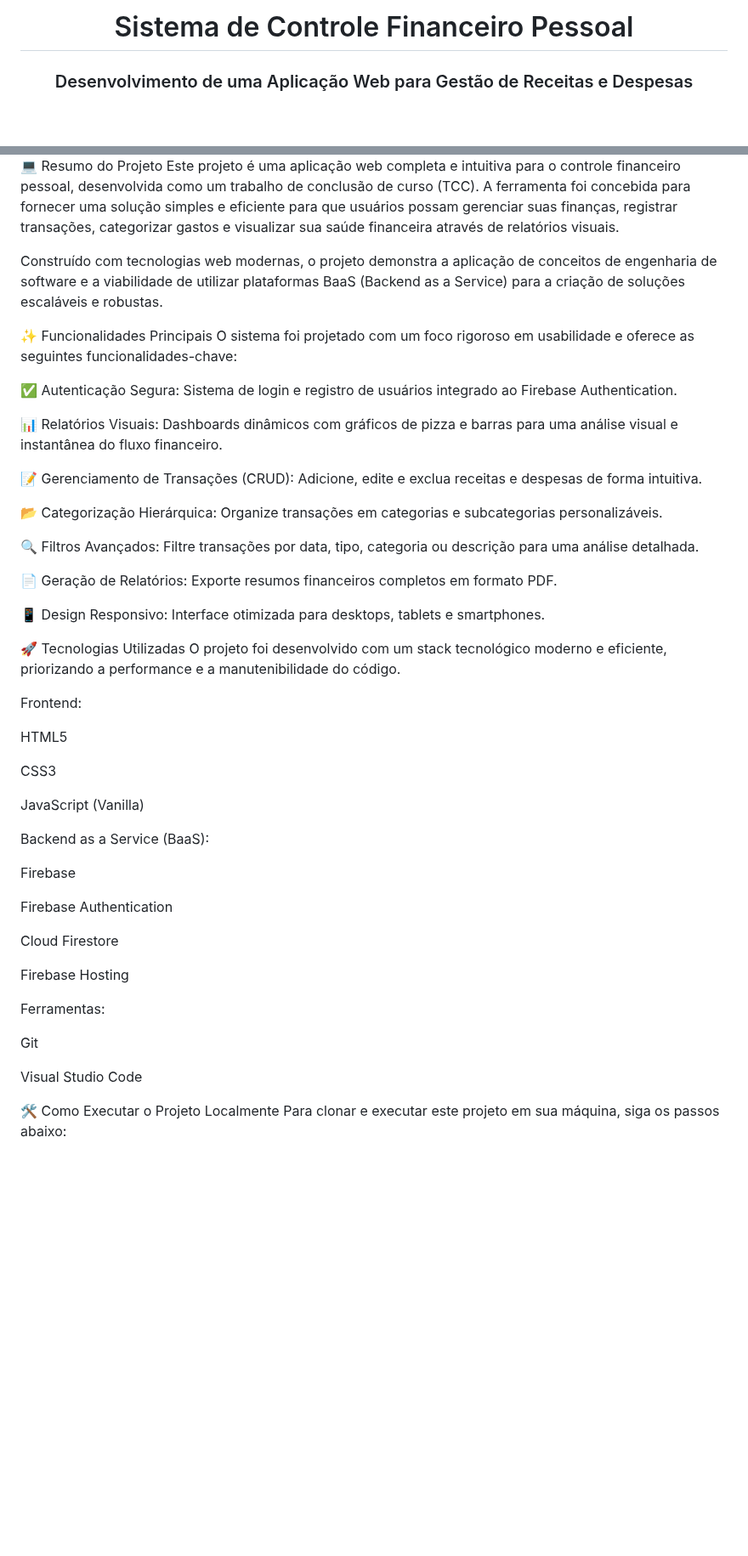
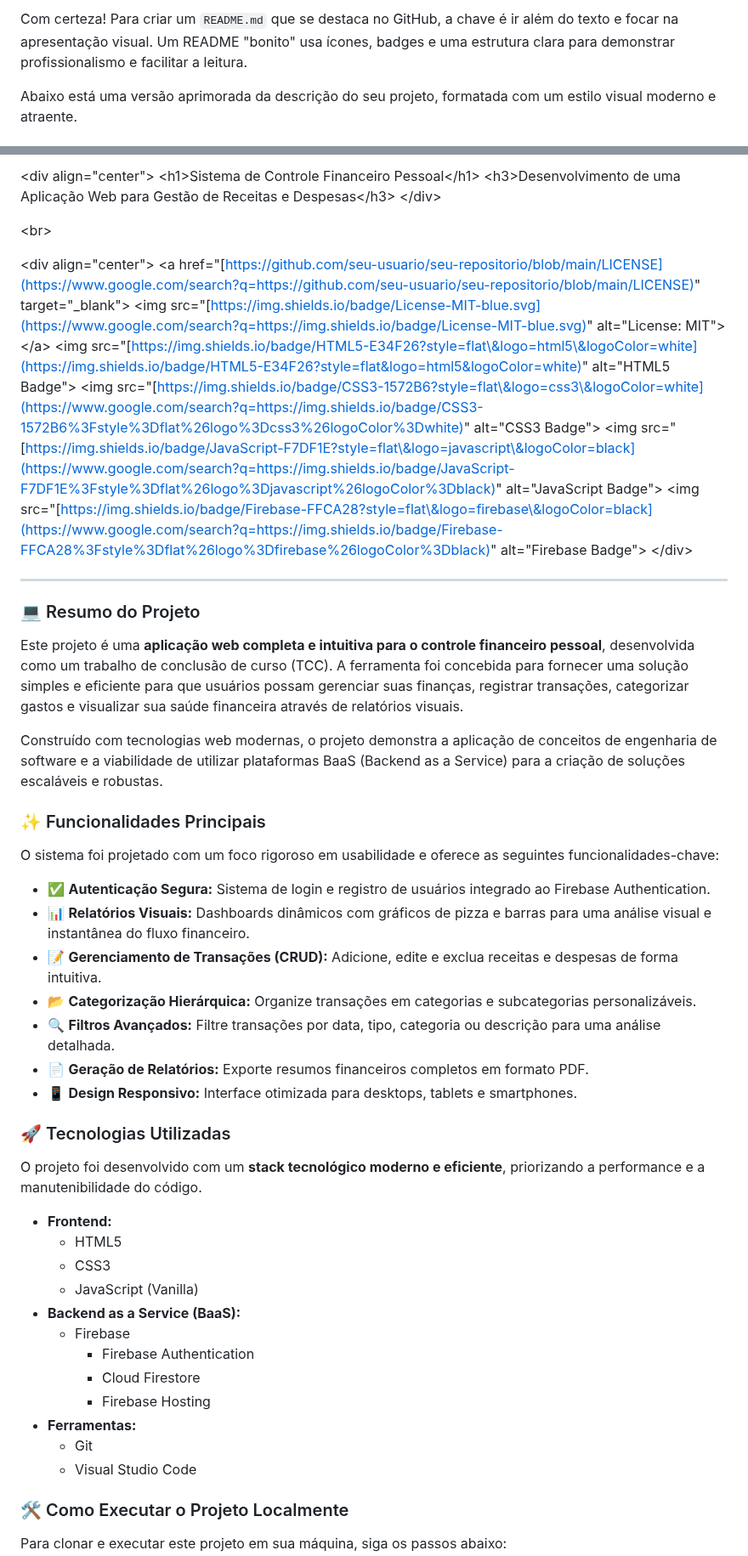
Before and after one commit to Felipedarosaa/PDS, a Markdown page: README.md, 2 parts joined by grey strips. Shown at 85% size. Drawn GitHub-style; blank space fills up the shorter version.

```diff
--- a/README.md
+++ b/README.md
@@ -1,7 +1,4 @@
-<div align="center">
-<h1>Sistema de Controle Financeiro Pessoal</h1>
-<h3>Desenvolvimento de uma Aplicação Web para Gestão de Receitas e Despesas</h3>
-</div>
+Com certeza\! Para criar um `README.md` que se destaca no GitHub, a chave é ir além do texto e focar na apresentação visual. Um README "bonito" usa ícones, badges e uma estrutura clara para demonstrar profissionalismo e facilitar a leitura.
 
-<br>
+Abaixo está uma versão aprimorada da descrição do seu projeto, formatada com um estilo visual moderno e atraente.
 
@@ -17,53 +6,59 @@
 
-💻 Resumo do Projeto
-Este projeto é uma aplicação web completa e intuitiva para o controle financeiro pessoal, desenvolvida como um trabalho de conclusão de curso (TCC). A ferramenta foi concebida para fornecer uma solução simples e eficiente para que usuários possam gerenciar suas finanças, registrar transações, categorizar gastos e visualizar sua saúde financeira através de relatórios visuais.
+\<div align="center"\>
+\<h1\>Sistema de Controle Financeiro Pessoal\</h1\>
+\<h3\>Desenvolvimento de uma Aplicação Web para Gestão de Receitas e Despesas\</h3\>
+\</div\>
+
+\<br\>
+
+\<div align="center"\>
+\<a href="[https://github.com/seu-usuario/seu-repositorio/blob/main/LICENSE](https://www.google.com/search?q=https://github.com/seu-usuario/seu-repositorio/blob/main/LICENSE)" target="\_blank"\>
+\<img src="[https://img.shields.io/badge/License-MIT-blue.svg](https://www.google.com/search?q=https://img.shields.io/badge/License-MIT-blue.svg)" alt="License: MIT"\>
+\</a\>
+\<img src="[https://img.shields.io/badge/HTML5-E34F26?style=flat\&logo=html5\&logoColor=white](https://img.shields.io/badge/HTML5-E34F26?style=flat&logo=html5&logoColor=white)" alt="HTML5 Badge"\>
+\<img src="[https://img.shields.io/badge/CSS3-1572B6?style=flat\&logo=css3\&logoColor=white](https://www.google.com/search?q=https://img.shields.io/badge/CSS3-1572B6%3Fstyle%3Dflat%26logo%3Dcss3%26logoColor%3Dwhite)" alt="CSS3 Badge"\>
+\<img src="[https://img.shields.io/badge/JavaScript-F7DF1E?style=flat\&logo=javascript\&logoColor=black](https://www.google.com/search?q=https://img.shields.io/badge/JavaScript-F7DF1E%3Fstyle%3Dflat%26logo%3Djavascript%26logoColor%3Dblack)" alt="JavaScript Badge"\>
+\<img src="[https://img.shields.io/badge/Firebase-FFCA28?style=flat\&logo=firebase\&logoColor=black](https://www.google.com/search?q=https://img.shields.io/badge/Firebase-FFCA28%3Fstyle%3Dflat%26logo%3Dfirebase%26logoColor%3Dblack)" alt="Firebase Badge"\>
+\</div\>
+
+-----
+
+### 💻 Resumo do Projeto
+
+Este projeto é uma **aplicação web completa e intuitiva para o controle financeiro pessoal**, desenvolvida como um trabalho de conclusão de curso (TCC). A ferramenta foi concebida para fornecer uma solução simples e eficiente para que usuários possam gerenciar suas finanças, registrar transações, categorizar gastos e visualizar sua saúde financeira através de relatórios visuais.
 
 Construído com tecnologias web modernas, o projeto demonstra a aplicação de conceitos de engenharia de software e a viabilidade de utilizar plataformas BaaS (Backend as a Service) para a criação de soluções escaláveis e robustas.
 
-✨ Funcionalidades Principais
+### ✨ Funcionalidades Principais
+
 O sistema foi projetado com um foco rigoroso em usabilidade e oferece as seguintes funcionalidades-chave:
 
-✅ Autenticação Segura: Sistema de login e registro de usuários integrado ao Firebase Authentication.
+  * ✅ **Autenticação Segura:** Sistema de login e registro de usuários integrado ao Firebase Authentication.
+  * 📊 **Relatórios Visuais:** Dashboards dinâmicos com gráficos de pizza e barras para uma análise visual e instantânea do fluxo financeiro.
+  * 📝 **Gerenciamento de Transações (CRUD):** Adicione, edite e exclua receitas e despesas de forma intuitiva.
+  * 📂 **Categorização Hierárquica:** Organize transações em categorias e subcategorias personalizáveis.
+  * 🔍 **Filtros Avançados:** Filtre transações por data, tipo, categoria ou descrição para uma análise detalhada.
+  * 📄 **Geração de Relatórios:** Exporte resumos financeiros completos em formato PDF.
+  * 📱 **Design Responsivo:** Interface otimizada para desktops, tablets e smartphones.
 
-📊 Relatórios Visuais: Dashboards dinâmicos com gráficos de pizza e barras para uma análise visual e instantânea do fluxo financeiro.
+### 🚀 Tecnologias Utilizadas
 
-📝 Gerenciamento de Transações (CRUD): Adicione, edite e exclua receitas e despesas de forma intuitiva.
+O projeto foi desenvolvido com um **stack tecnológico moderno e eficiente**, priorizando a performance e a manutenibilidade do código.
 
-📂 Categorização Hierárquica: Organize transações em categorias e subcategorias personalizáveis.
+  * **Frontend:**
+      * HTML5
+      * CSS3
+      * JavaScript (Vanilla)
+  * **Backend as a Service (BaaS):**
+      * Firebase
+          * Firebase Authentication
+          * Cloud Firestore
+          * Firebase Hosting
+  * **Ferramentas:**
+      * Git
+      * Visual Studio Code
 
-🔍 Filtros Avançados: Filtre transações por data, tipo, categoria ou descrição para uma análise detalhada.
+### 🛠️ Como Executar o Projeto Localmente
 
-📄 Geração de Relatórios: Exporte resumos financeiros completos em formato PDF.
-
-📱 Design Responsivo: Interface otimizada para desktops, tablets e smartphones.
-
-🚀 Tecnologias Utilizadas
-O projeto foi desenvolvido com um stack tecnológico moderno e eficiente, priorizando a performance e a manutenibilidade do código.
-
-Frontend:
-
-HTML5
-
-CSS3
-
-JavaScript (Vanilla)
-
-Backend as a Service (BaaS):
-
-Firebase
-
-Firebase Authentication
-
-Cloud Firestore
-
-Firebase Hosting
-
-Ferramentas:
-
-Git
-
-Visual Studio Code
-
-🛠️ Como Executar o Projeto Localmente
 Para clonar e executar este projeto em sua máquina, siga os passos abaixo:
 
```
Also changed, not shown: other parts of README.md (+26 -36 lines).
